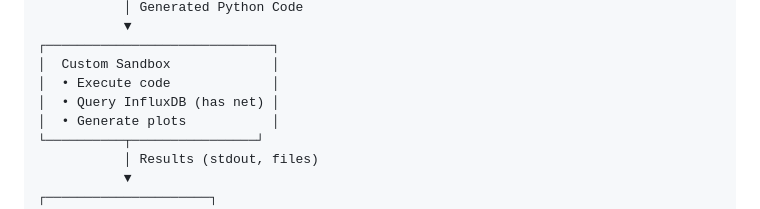
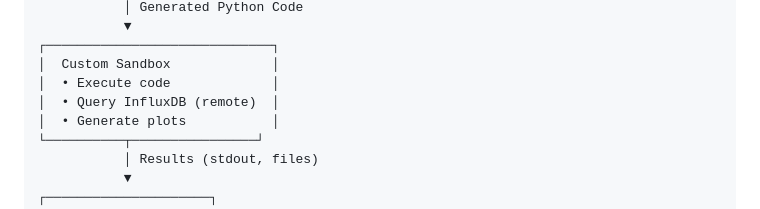
Before and after one commit to Western-Formula-Racing/daq-server-components, a Markdown page: installer/sandbox/QUICKSTART.md, the part around the change. GitHub-like rendering.

```diff
--- a/installer/sandbox/QUICKSTART.md
+++ b/installer/sandbox/QUICKSTART.md
@@ -201,7 +201,7 @@ docker compose exec code-generator cat generated_sandbox_code.py
 ┌─────────────────────────────┐
 │  Custom Sandbox             │
 │  • Execute code             │
-│  • Query InfluxDB (has net) │
+│  • Query InfluxDB (remote)  │
 │  • Generate plots           │
 └──────────┬────────────────┘
            │ Results (stdout, files)
```
Also changed, not shown: README.md (+76 -0 lines).
